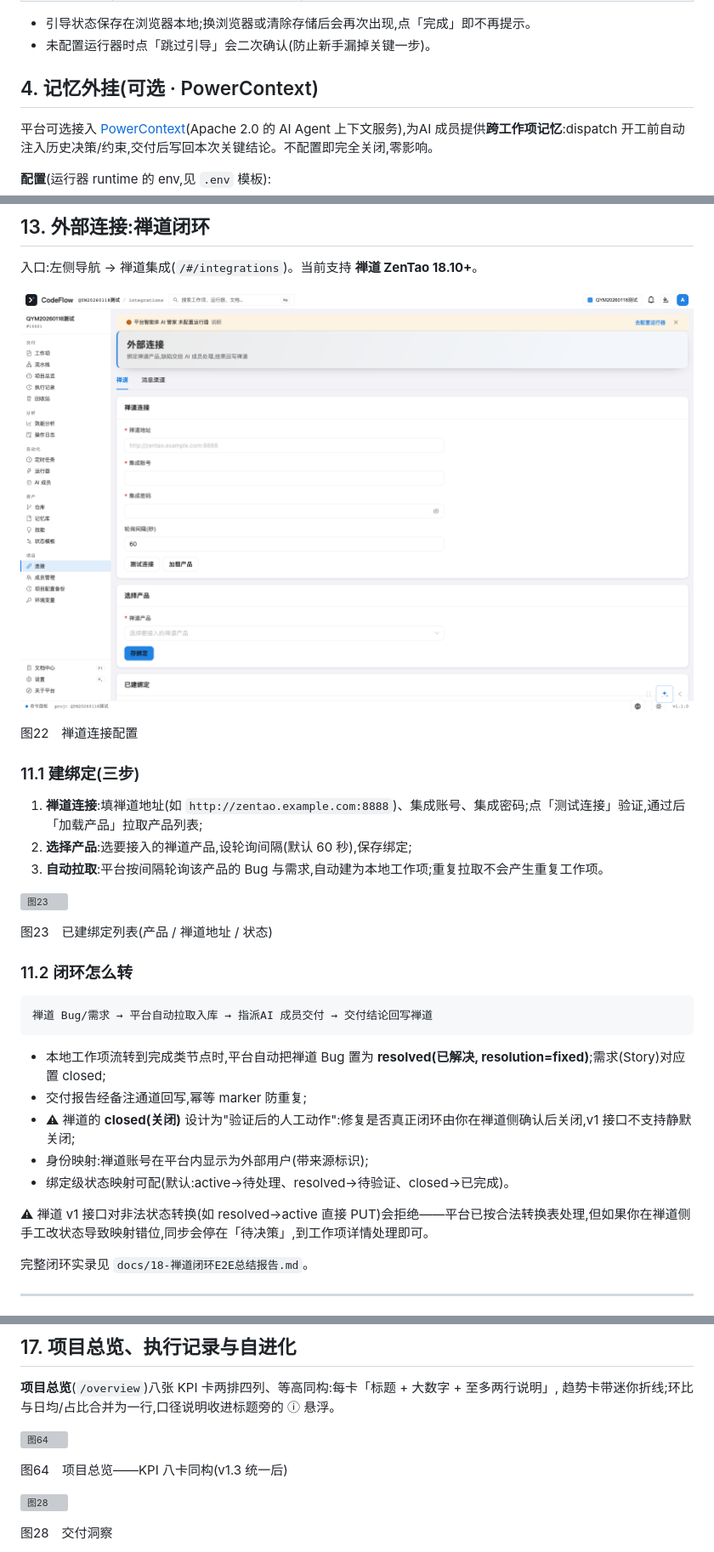
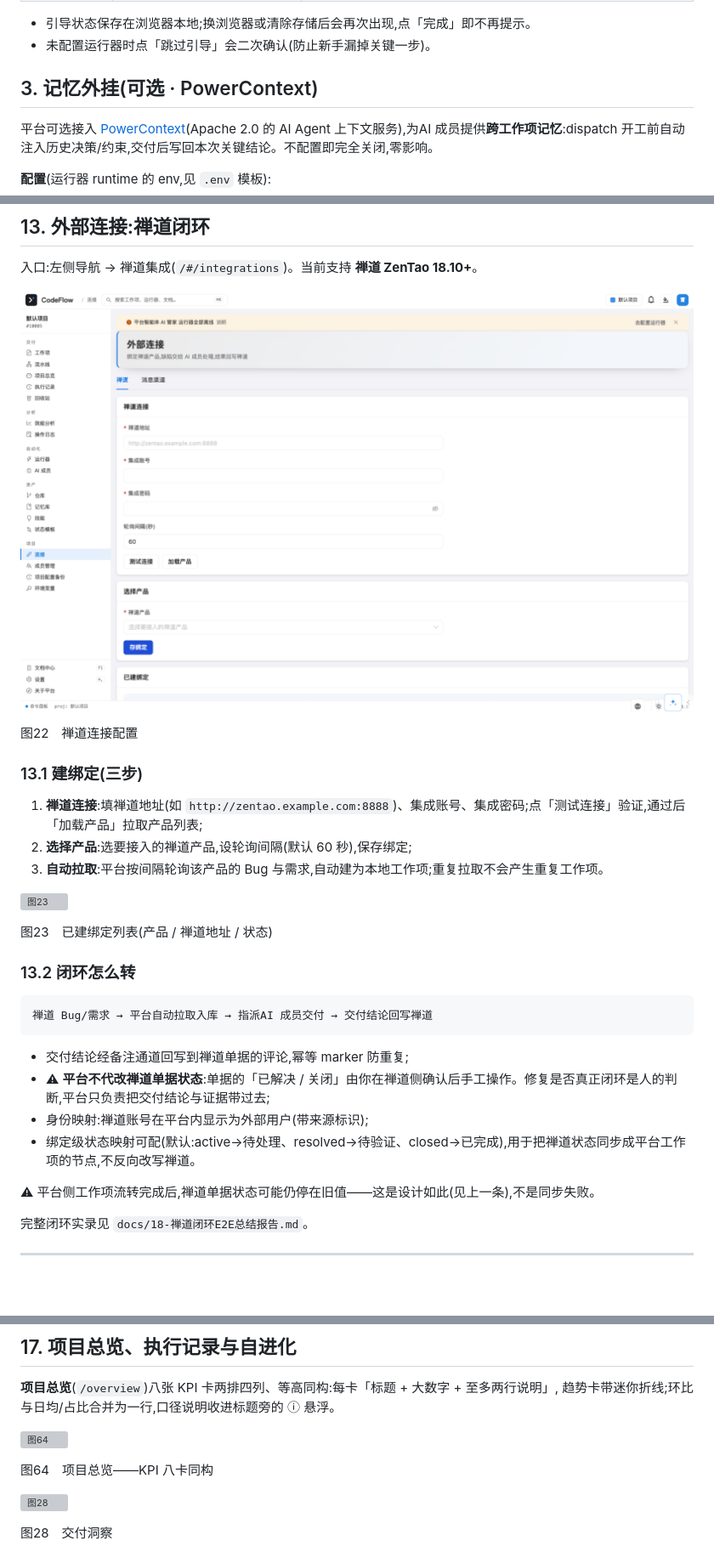
Before and after one commit to ccbunao/CodeFlow, a Markdown page: docs/19-用户操作手册.md, 3 parts joined by grey strips. Shown at 85% size. Drawn GitHub-style; pictures changed too: docs/images/manual/17-integrations-zentao.png; blank space fills up the shorter version; grey boxes are pictures that could not be loaded.

````diff
--- a/docs/19-用户操作手册.md
+++ b/docs/19-用户操作手册.md
@@ -88,7 +88,7 @@
 - 引导状态保存在浏览器本地;换浏览器或清除存储后会再次出现,点「完成」即不再提示。
 - 未配置运行器时点「跳过引导」会二次确认(防止新手漏掉关键一步)。
 
-## 4. 记忆外挂(可选 · PowerContext)
+## 3. 记忆外挂(可选 · PowerContext)
 
 平台可选接入 [PowerContext](https://github.com/oceanbase/powercontext)(Apache 2.0 的 AI Agent 上下文服务),为AI 成员提供**跨工作项记忆**:dispatch 开工前自动注入历史决策/约束,交付后写回本次关键结论。不配置即完全关闭,零影响。
 
@@ -351,7 +351,7 @@
 
 图22　禅道连接配置
 
-### 11.1 建绑定(三步)
+### 13.1 建绑定(三步)
 
 1. **禅道连接**:填禅道地址(如 `http://zentao.example.com:8888`)、集成账号、集成密码;点「测试连接」验证,通过后「加载产品」拉取产品列表;
 2. **选择产品**:选要接入的禅道产品,设轮询间隔(默认 60 秒),保存绑定;
@@ -361,19 +361,18 @@
 
 图23　已建绑定列表(产品 / 禅道地址 / 状态)
 
-### 11.2 闭环怎么转
+### 13.2 闭环怎么转
 
 ```
 禅道 Bug/需求 → 平台自动拉取入库 → 指派AI 成员交付 → 交付结论回写禅道
 ```
 
-- 本地工作项流转到完成类节点时,平台自动把禅道 Bug 置为 **resolved(已解决, resolution=fixed)**;需求(Story)对应置 closed;
-- 交付报告经备注通道回写,幂等 marker 防重复;
-- ⚠ 禅道的 **closed(关闭)** 设计为"验证后的人工动作":修复是否真正闭环由你在禅道侧确认后关闭,v1 接口不支持静默关闭;
+- 交付结论经备注通道回写到禅道单据的评论,幂等 marker 防重复;
+- ⚠ **平台不代改禅道单据状态**:单据的「已解决 / 关闭」由你在禅道侧确认后手工操作。修复是否真正闭环是人的判断,平台只负责把交付结论与证据带过去;
 - 身份映射:禅道账号在平台内显示为外部用户(带来源标识);
-- 绑定级状态映射可配(默认:active→待处理、resolved→待验证、closed→已完成)。
+- 绑定级状态映射可配(默认:active→待处理、resolved→待验证、closed→已完成),用于把禅道状态同步成平台工作项的节点,不反向改写禅道。
 
-⚠ 禅道 v1 接口对非法状态转换(如 resolved→active 直接 PUT)会拒绝——平台已按合法转换表处理,但如果你在禅道侧手工改状态导致映射错位,同步会停在「待决策」,到工作项详情处理即可。
+⚠ 平台侧工作项流转完成后,禅道单据状态可能仍停在旧值——这是设计如此(见上一条),不是同步失败。
 
 完整闭环实录见 `docs/18-禅道闭环E2E总结报告.md`。
 
@@ -444,7 +443,7 @@
 
 ![图64](images/manual/64-overview-kpi.png)
 
-图64　项目总览——KPI 八卡同构(v1.3 统一后)
+图64　项目总览——KPI 八卡同构
 
 ![图28](images/manual/21-insights.png)
 
````
Also changed, not shown: other parts of docs/19-用户操作手册.md (+31 -30 lines), README.md (+2 -2 lines), runtime/README.md (+1 -1 lines), docs/images/manual/01-login.png, docs/images/manual/26-help.png, 10 other files.
